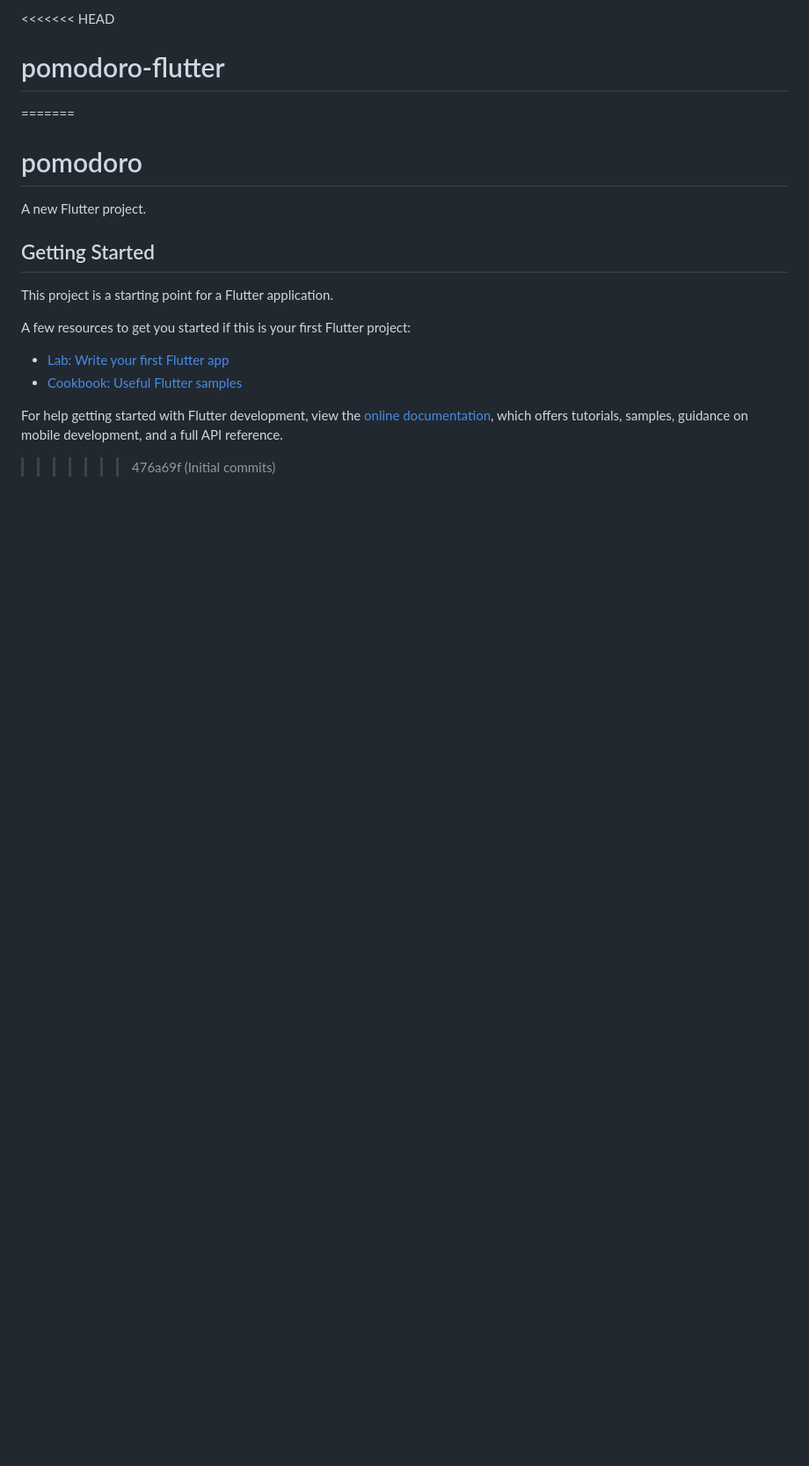
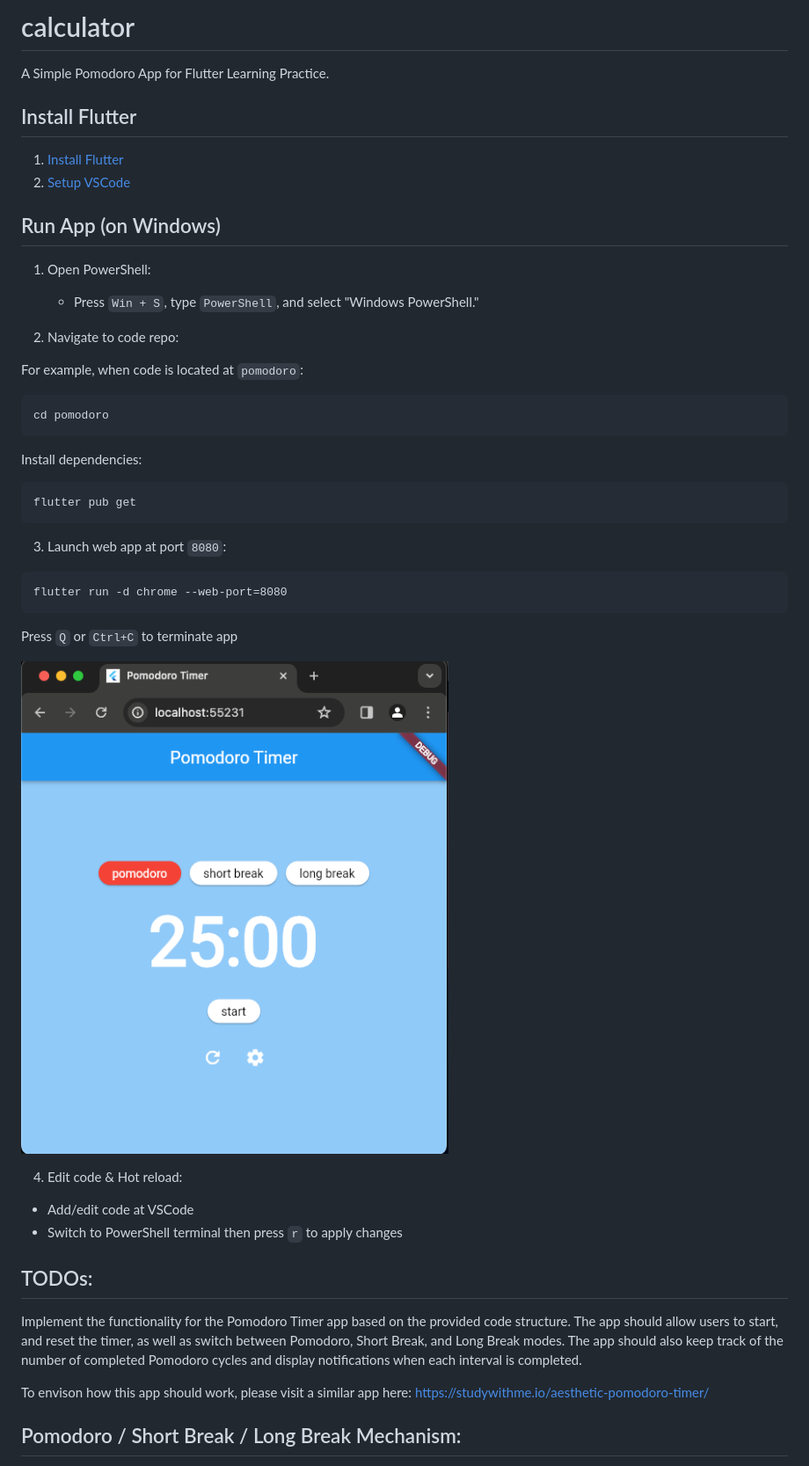
Before and after one commit to capigiba/pomodoro-flutter, a Markdown page: README.md, the part around the change printed below. Shown: that part at 88% size. Drawn GitHub-style; pictures changed too: preview.png (added); blank space fills up the shorter version.

Commit message:
Update README=

````diff
--- a/README.md
+++ b/README.md
@@ -1,20 +1,46 @@
-<<<<<<< HEAD
-# pomodoro-flutter
-=======
-# pomodoro
+# calculator
 
-A new Flutter project.
+A Simple Pomodoro App for Flutter Learning Practice.
 
-## Getting Started
 
-This project is a starting point for a Flutter application.
 
-A few resources to get you started if this is your first Flutter project:
+## Install Flutter
+1. [Install Flutter](https://docs.flutter.dev/get-started/install)
+2. [Setup VSCode](https://docs.flutter.dev/get-started/editor?tab=vscode)
 
-- [Lab: Write your first Flutter app](https://docs.flutter.dev/get-started/codelab)
-- [Cookbook: Useful Flutter samples](https://docs.flutter.dev/cookbook)
+## Run App (on Windows)
+1. Open PowerShell:
+   - Press `Win + S`, type `PowerShell`, and select "Windows PowerShell."
 
-For help getting started with Flutter development, view the
-[online documentation](https://docs.flutter.dev/), which offers tutorials,
-samples, guidance on mobile development, and a full API reference.
->>>>>>> 476a69f (Initial commits)
+2. Navigate to code repo:
+
+For example, when code is located at ``pomodoro``:
+```
+cd pomodoro
+```
+
+Install dependencies:
+```
+flutter pub get
+```
+
+3. Launch web app at port ``8080``:
+```
+flutter run -d chrome --web-port=8080
+```
+Press `Q` or `Ctrl+C` to terminate app
+
+![Preview](preview.png "Preview")
+
+4. Edit code & Hot reload:
+- Add/edit code at VSCode
+- Switch to PowerShell terminal then press `r` to apply changes
+
+## TODOs:
+
+Implement the functionality for the Pomodoro Timer app based on the provided code structure. The app should allow users to start, and reset the timer, as well as switch between Pomodoro, Short Break, and Long Break modes. The app should also keep track of the number of completed Pomodoro cycles and display notifications when each interval is completed.
+
+To envison how this app should work, please visit a similar app here: https://studywithme.io/aesthetic-pomodoro-timer/
+
+## Pomodoro / Short Break / Long Break Mechanism:
+
````
Also changed, not shown: other parts of README.md (+15 -0 lines), 1 other file.
